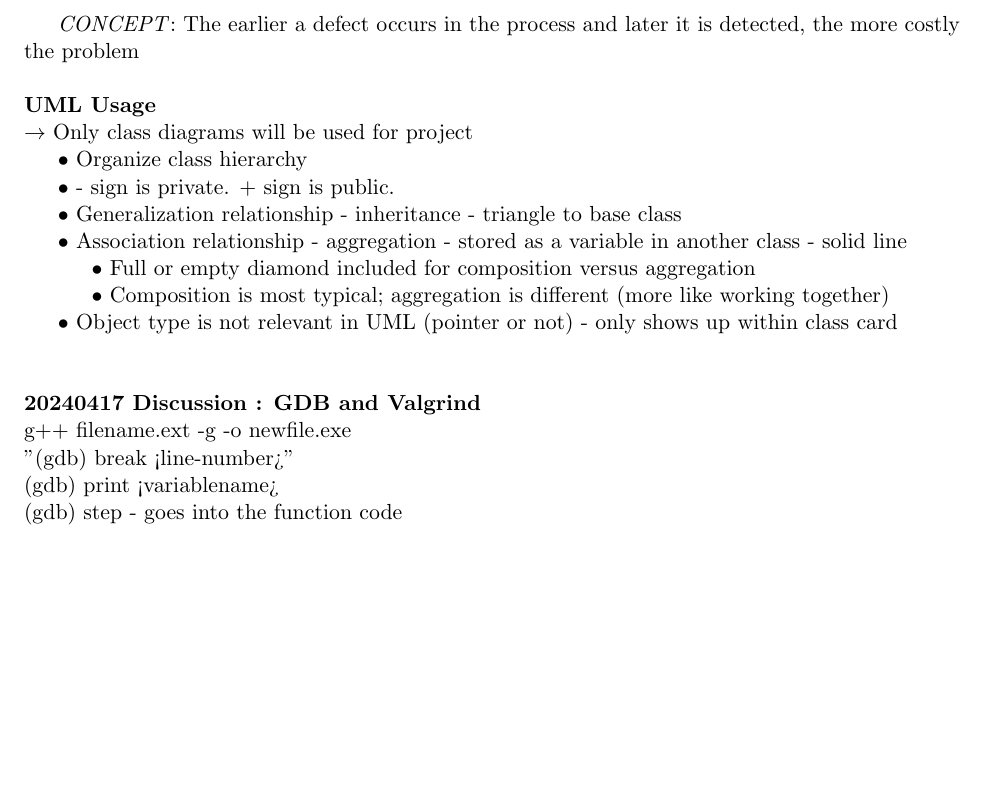
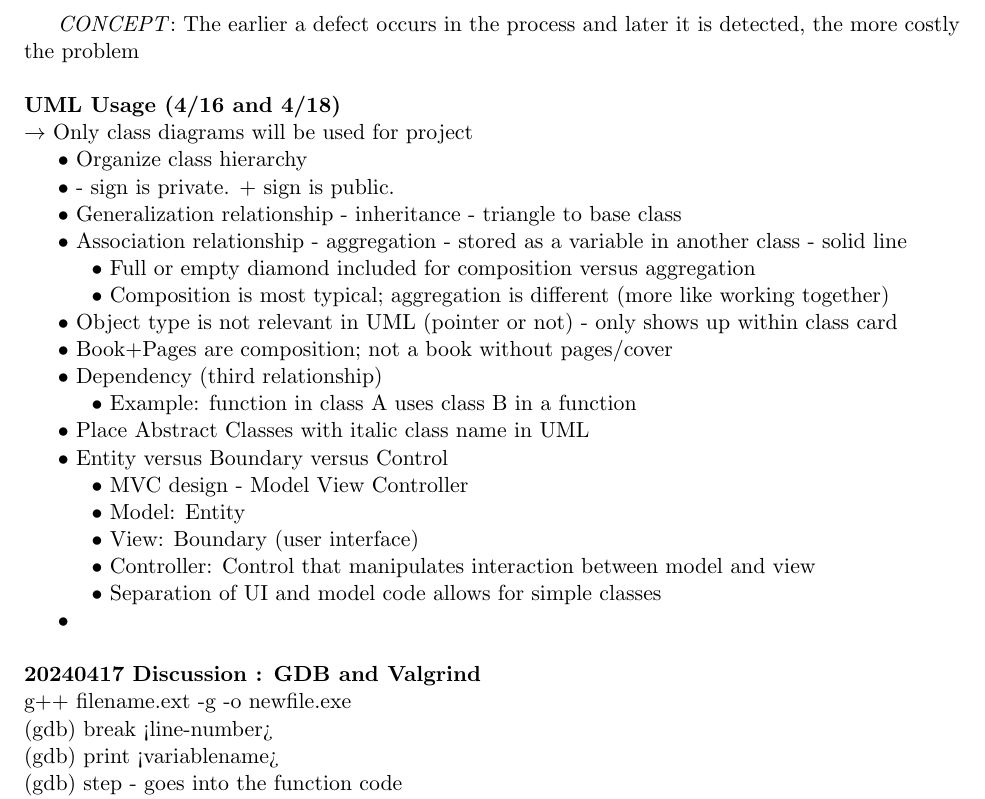
Before and after one commit to Siffy-Code/UCR, a LaTeX document (CS100/CourseNotes/Notes.tex): part of the page before the commit and part of page 1 of 2 after it, cut so that both start at the same text, the shorter picture padded with empty space. Compiled offline with pdfLaTeX; a LaTeX package or settings file that is missing is left out.

Commit message:
EOC 20240418

```diff
--- a/CS100/CourseNotes/Notes.tex
+++ b/CS100/CourseNotes/Notes.tex
@@ -16,7 +16,7 @@
     \textit{CONCEPT}: The earlier a defect occurs in the process and later
     it is detected, the more costly the problem\\
     \\
-    \textbf{UML Usage}\\
+    \textbf{UML Usage (4/16 and 4/18)}\\
     $\rightarrow$ Only class diagrams will be used for project\\
     \indent $\bullet$ Organize class hierarchy\\
     \indent $\bullet$ - sign is private. + sign is public.  \\
@@ -25,10 +25,21 @@
     \indent\indent$\bullet$ Full or empty diamond included for composition versus aggregation \\
     \indent\indent$\bullet$ Composition is most typical; aggregation is different (more like working together)\\
     \indent $\bullet$ Object type is not relevant in UML (pointer or not) - only shows up within class card  \\
+    \indent $\bullet$ Book+Pages are composition; not a book without pages/cover \\
+    \indent $\bullet$ Dependency (third relationship) \\
+    \indent\indent $\bullet$ Example: function in class A uses class B in a function \\
+    \indent $\bullet$ Place Abstract Classes with italic class name in UML \\
+    \indent $\bullet$ Entity versus Boundary versus Control \\
+    \indent\indent $\bullet$ MVC design - Model View Controller \\
+    \indent\indent $\bullet$ Model: Entity\\
+    \indent\indent $\bullet$ View: Boundary (user interface)\\
+    \indent\indent $\bullet$ Controller: Control that manipulates interaction between model and view\\
+    \indent\indent $\bullet$ Separation of UI and model code allows for simple classes \\
+    \indent $\bullet$
     \\ \\
     \textbf{20240417 Discussion : GDB and Valgrind}\\
     g++ filename.ext -g -o newfile.exe\\
-    "(gdb) break <line-number>"\\
+    (gdb) break <line-number>\\
     (gdb) print <variablename>\\
     (gdb) step - goes into the function code\\
     (gdb) next - runs function but does not enter function code\\
```
Also changed, not shown: CS100/CourseNotes/Notes.pdf, CS100/CourseNotes/Notes.tex (1 more changed lines), 4 other files.
